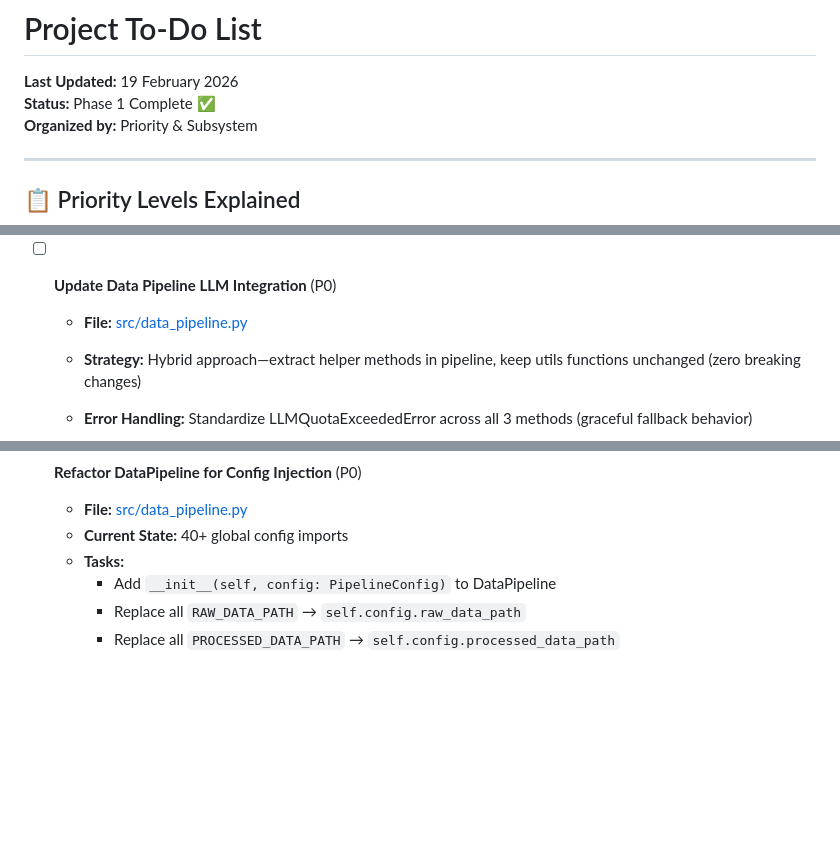
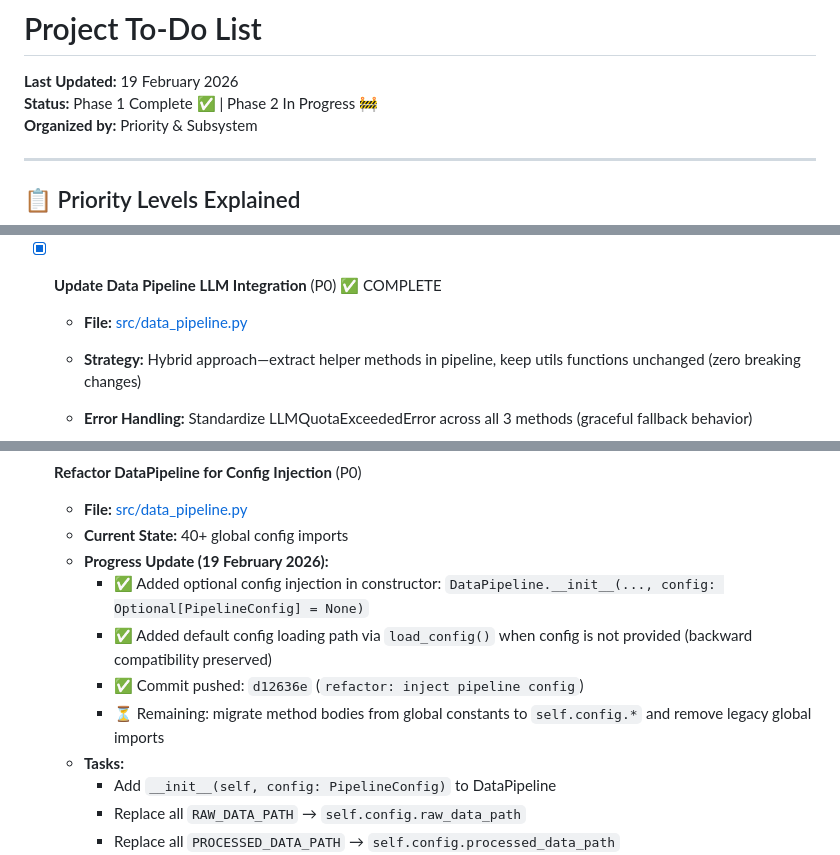
Before and after one commit to mladent/ecom-recommend-service, a Markdown page: to-do-list.md, 3 parts joined by grey strips. GitHub-like rendering; blank space fills up the shorter version.

Commit message:
docs: update refactoring to-do progress

```diff
--- a/to-do-list.md
+++ b/to-do-list.md
@@ -1,7 +1,7 @@
 # Project To-Do List
 
 **Last Updated:** 19 February 2026
-**Status:** Phase 1 Complete ✅
+**Status:** Phase 1 Complete ✅ | Phase 2 In Progress 🚧
 **Organized by:** Priority & Subsystem
 
 ---
@@ -120,7 +120,7 @@
     - 32% overall code reduction with 100% test pass rate
     - Foundation established for Phase 1.3 (Data Pipeline) and Phase 2 (Config refactoring)
 
-- [ ] **Update Data Pipeline LLM Integration** (P0)
+- [x] **Update Data Pipeline LLM Integration** (P0) ✅ COMPLETE
   - **File:** [src/data_pipeline.py](src/data_pipeline.py)
   - **Strategy:** Hybrid approach—extract helper methods in pipeline, keep utils functions unchanged (zero breaking changes)
   - **Error Handling:** Standardize LLMQuotaExceededError across all 3 methods (graceful fallback behavior)
@@ -360,6 +360,11 @@
 - [ ] **Refactor DataPipeline for Config Injection** (P0)
   - **File:** [src/data_pipeline.py](src/data_pipeline.py)
   - **Current State:** 40+ global config imports
+  - **Progress Update (19 February 2026):**
+    - ✅ Added optional config injection in constructor: `DataPipeline.__init__(..., config: Optional[PipelineConfig] = None)`
+    - ✅ Added default config loading path via `load_config()` when config is not provided (backward compatibility preserved)
+    - ✅ Commit pushed: `d12636e` (`refactor: inject pipeline config`)
+    - ⏳ Remaining: migrate method bodies from global constants to `self.config.*` and remove legacy global imports
   - **Tasks:**
     - Add `__init__(self, config: PipelineConfig)` to DataPipeline
     - Replace all `RAW_DATA_PATH` → `self.config.raw_data_path`
```
